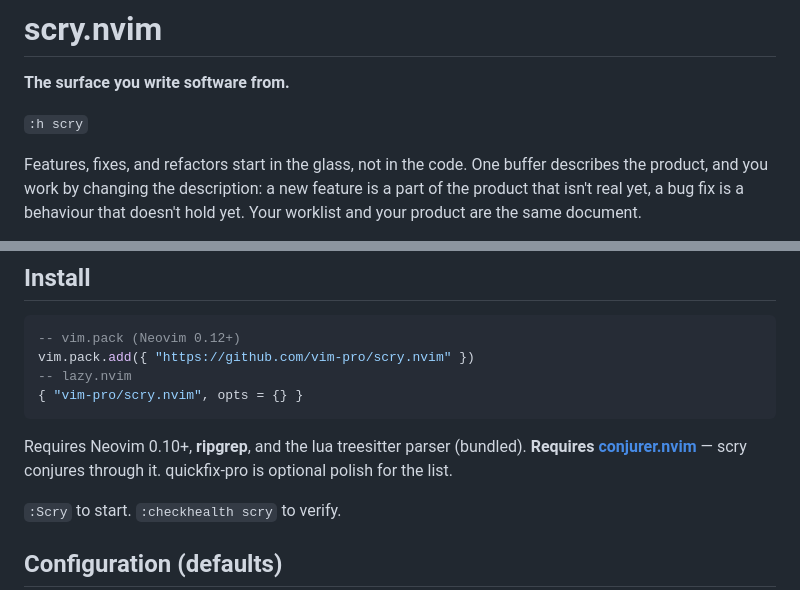
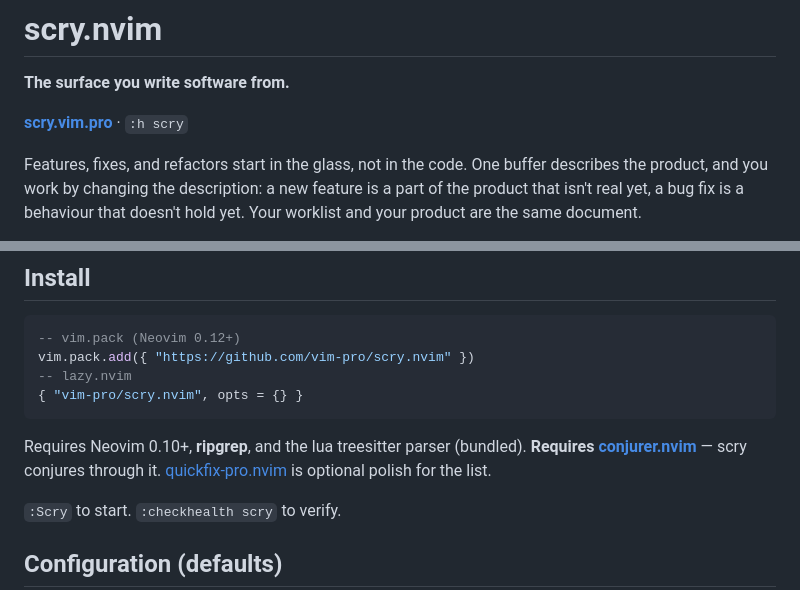
Before and after one commit to vim-pro/scry.nvim, a Markdown page: README.md, 2 parts joined by grey strips. Rendered like a GitHub page.

Commit message:
README: link scry.vim.pro, and the sibling to its own site
The bare `:h scry` line becomes the site-and-helptag pair conjurer and
quickfix-pro now both carry. The passing mention of quickfix-pro in the
requirements paragraph gets a link too; conjurer stays pointed at GitHub
there, since that one is a requirement and GitHub is where you install it
from.

```diff
--- a/README.md
+++ b/README.md
@@ -2,7 +2,7 @@
 
 **The surface you write software from.**
 
-`:h scry`
+**[scry.vim.pro](https://scry.vim.pro)** · `:h scry`
 
 Features, fixes, and refactors start in the glass, not in the code. One
 buffer describes the product, and you work by changing the description: a
@@ -142,7 +142,8 @@ vim.pack.add({ "https://github.com/vim-pro/scry.nvim" })
 
 Requires Neovim 0.10+, **ripgrep**, and the lua treesitter parser (bundled).
 **Requires [conjurer.nvim](https://github.com/vim-pro/conjurer.nvim)** —
-scry conjures through it. quickfix-pro is optional polish for the list.
+scry conjures through it. [quickfix-pro.nvim](https://quickfix.vim.pro) is
+optional polish for the list.
 
 `:Scry` to start. `:checkhealth scry` to verify.
 
```
